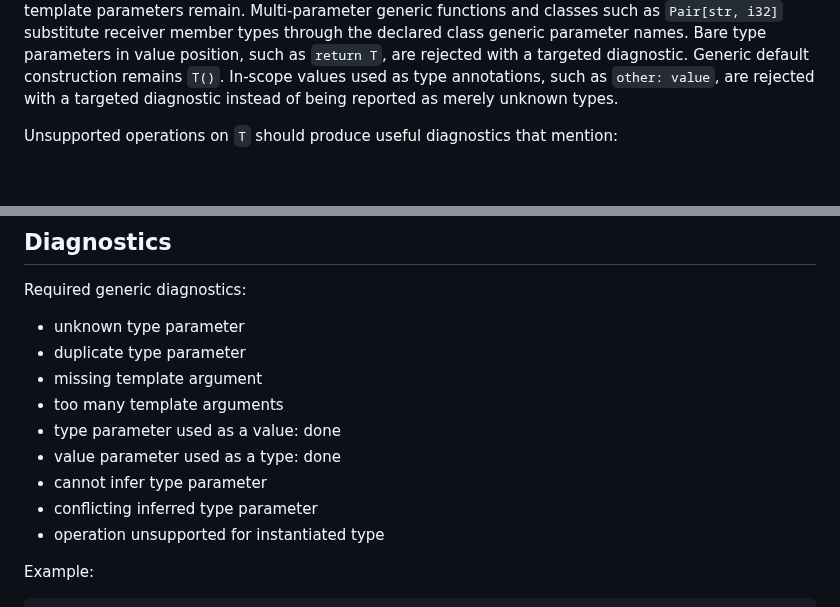
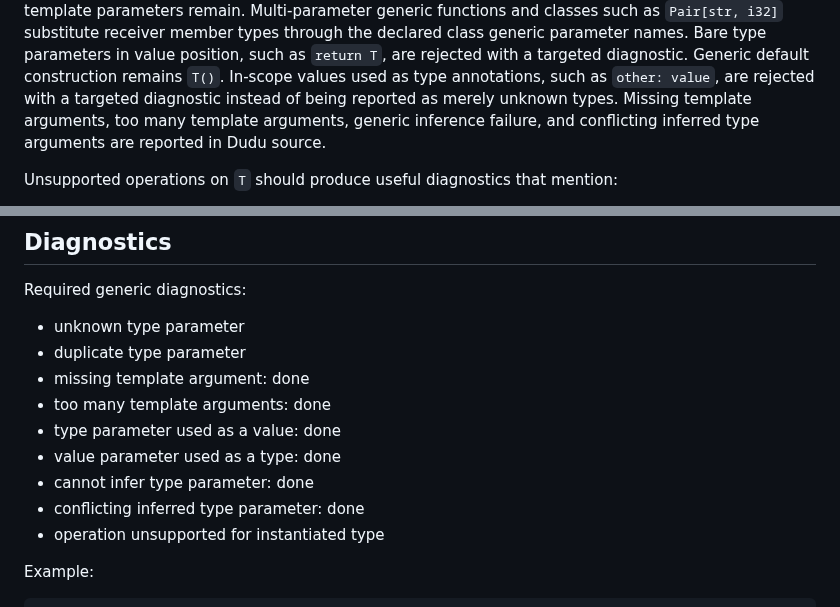
Before and after one commit to dudu-language/dudu, a Markdown page: docs/generics-plan.md, 2 parts joined by grey strips. Rendered like a GitHub page; blank space fills up the shorter version.

Commit message:
Update generic diagnostics status

```diff
--- a/docs/generics-plan.md
+++ b/docs/generics-plan.md
@@ -101,6 +101,8 @@ Bare type parameters in value position, such as `return T`, are rejected with a
 targeted diagnostic. Generic default construction remains `T()`.
 In-scope values used as type annotations, such as `other: value`, are rejected
 with a targeted diagnostic instead of being reported as merely unknown types.
+Missing template arguments, too many template arguments, generic inference
+failure, and conflicting inferred type arguments are reported in Dudu source.
 
 Unsupported operations on `T` should produce useful diagnostics that mention:
 
@@ -318,12 +320,12 @@ Required generic diagnostics:
 
 - unknown type parameter
 - duplicate type parameter
-- missing template argument
-- too many template arguments
+- missing template argument: done
+- too many template arguments: done
 - type parameter used as a value: done
 - value parameter used as a type: done
-- cannot infer type parameter
-- conflicting inferred type parameter
+- cannot infer type parameter: done
+- conflicting inferred type parameter: done
 - operation unsupported for instantiated type
 
 Example:
```
